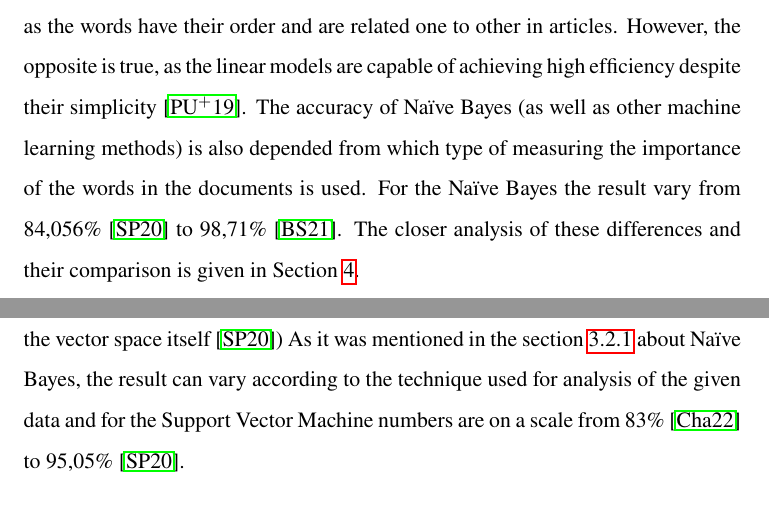
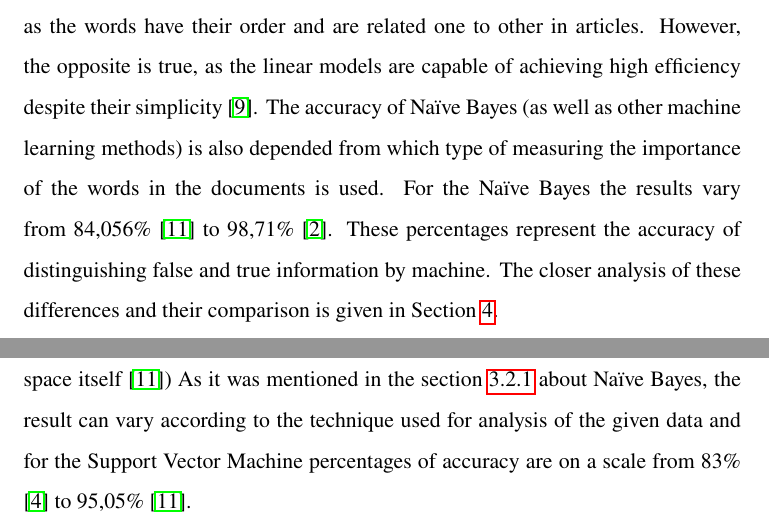
Before and after one commit to alzbetaziarovska/MIP-Article, a LaTeX paper (127323_article.tex): two parts of page 7 of 10, joined at a grey line, cut so that both start at the same text. Compiled offline with pdfLaTeX.

Commit message:
Small changes according to the comments provided by teacher, further improvement according to the comments later

```diff
--- a/127323_article.tex
+++ b/127323_article.tex
@@ -17,7 +18,7 @@
 \setstretch{1.5}
 \pagestyle{headings}
 
-\title{Efficiency comparative analysis of techniques in misinformation detection in healthcare data\thanks{Semestral project in subject Engineering Methods, ac. year 2023/24, guidance: MSc. Mirwais Ahmadzai}}
+\title{Comparative Analysis of the Efficiency of Techniques for Detecting Misinformation in Healthcare Data\thanks{Semestral project in subject Engineering Methods, ac. year 2023/24, guidance: MSc. Mirwais Ahmadzai}}
 
 \author{Alžbeta Žiarovská\\[2pt]
 	{\small Slovak University of Technology in Bratislava}\\
@@ -25,7 +26,8 @@
 	{\small \texttt{xziarovska@stuba.sk}}
 	}
 
-\date{\small 26. september 2023}
+%ULOHA - Zmenit na datum odovzdania!!!
+\date{\small \today}
 
 
 
@@ -112,7 +114,7 @@ In the figure \ref{f:man_fact} I created a mind map to illustrate the steps in p
 %\paragraph{Text processing}
 
 \subsubsection{Naïve Bayes}\label{nb}
-The Naïve Bayes method is a linear probabilistic machine learning technique based on Bayes theorem. This method uses probability of the events without taking their relation into the consideration \cite{sha20mach}. This approach might not look to be the best, as the words have their order and are related one to other in articles. However, the opposite is true, as the linear models are capable of achieving high efficiency despite their simplicity \cite{pod19mach}. The accuracy of Naïve Bayes (as well as other machine learning methods) is also depended from which type of measuring the importance of the words in the documents is used. For the Naïve Bayes the result vary from 84,056\% \cite{sha20mach} to 98,71\% \cite{bar21health}. The closer analysis of these differences and their comparison is given in Section \ref{conclusion}.
+The Naïve Bayes method is a linear probabilistic machine learning technique based on Bayes theorem. This method uses probability of the events without taking their relation into the consideration \cite{sha20mach}. This approach might not look to be the best, as the words have their order and are related one to other in articles. However, the opposite is true, as the linear models are capable of achieving high efficiency despite their simplicity \cite{pod19mach}. The accuracy of Naïve Bayes (as well as other machine learning methods) is also depended from which type of measuring the importance of the words in the documents is used. For the Naïve Bayes the results vary from 84,056\% \cite{sha20mach} to 98,71\% \cite{bar21health}. These percentages represent the accuracy of distinguishing false and true information by machine. The closer analysis of these differences and their comparison is given in Section \ref{conclusion}.
 
 Formula for Naïve Bayes calculation: \cite{sha20mach}
 
@@ -124,7 +126,7 @@ P(A\textbar B) is the probability of event A happening supposing, that event B h
 
 \subsubsection{Support Vector Machine}\label{svm}
 Support vector machine might be classified as a binary technique, as its methodology is to divide the data it was given into two categories \cite{pod19mach} (in the case of misinformation detection into true and false information). The division is made by creating a hyperplane (a object in the vector space with one dimension less, that the vector space itself \cite{sha20mach})
-As it was mentioned in the section \ref{nb} about Naïve Bayes, the result can vary according to the technique used for analysis of the given data and for the Support Vector Machine numbers are on a scale from 83\% \cite{chap22unmask} to 95,05\% \cite{sha20mach}.
+As it was mentioned in the section \ref{nb} about Naïve Bayes, the result can vary according to the technique used for analysis of the given data and for the Support Vector Machine percentages of accuracy are on a scale from 83\% \cite{chap22unmask} to 95,05\% \cite{sha20mach}.
 
 \paragraph{Ethics and sustainability}%Lecture topic reaction
 
```
Also changed, not shown: 127323_article.pdf, 127323_article.tex (3 more changed lines), 1 other file.
